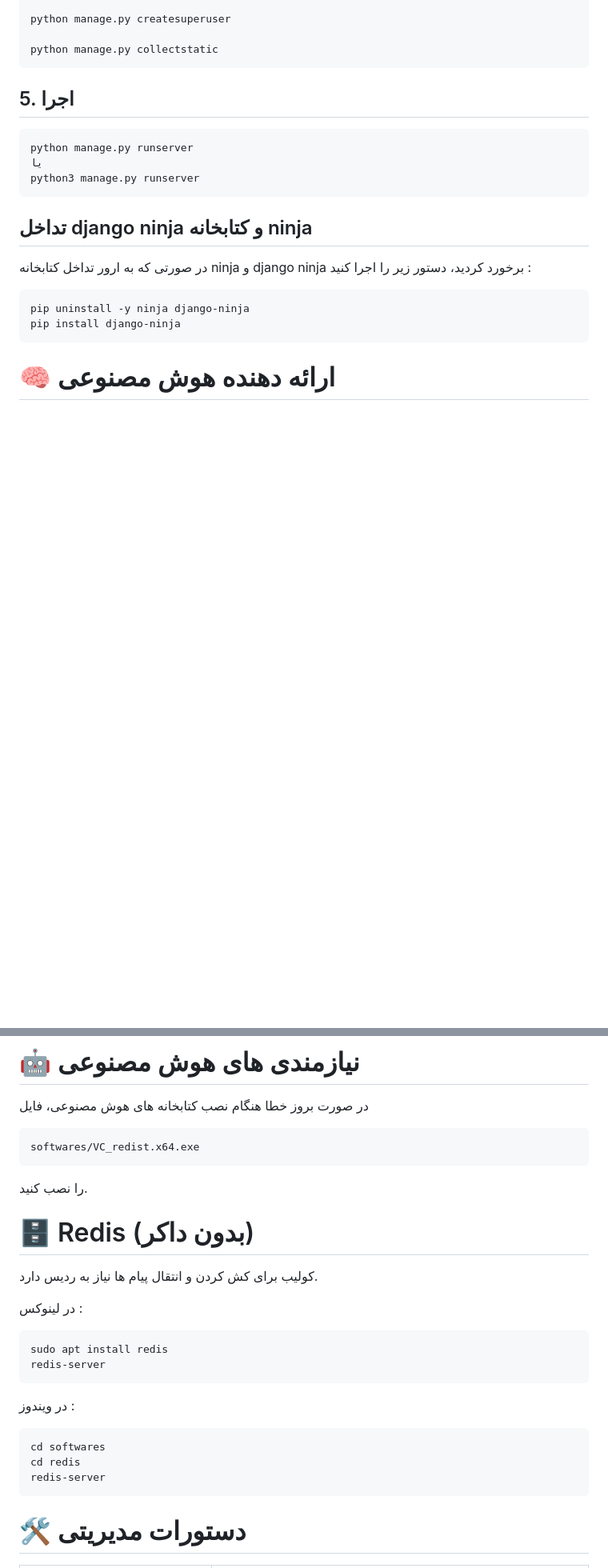
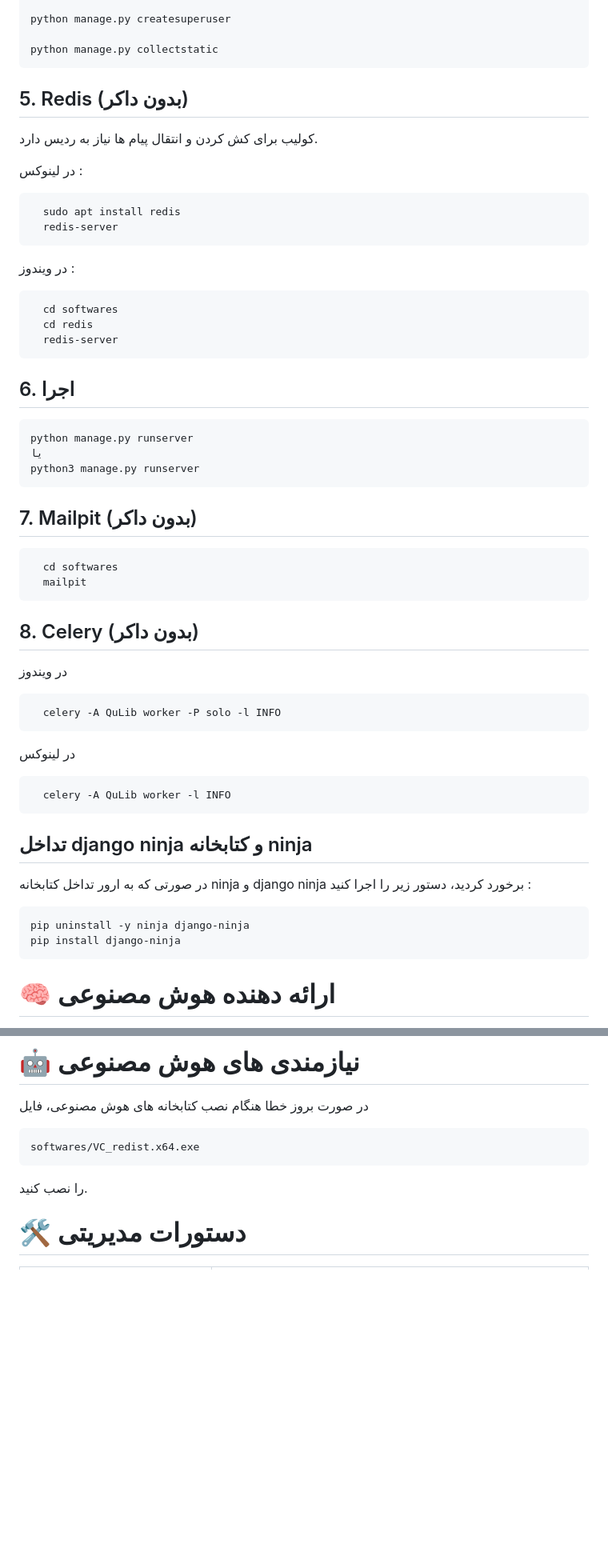
Before and after one commit to hosseinyn/QuLib, a Markdown page: README.md, 2 parts joined by grey strips. Shown at 80% size. Rendered like a GitHub page; blank space fills up the shorter version.

Commit message:
Update and fix README.md

````diff
--- a/README.md
+++ b/README.md
@@ -235,13 +235,49 @@ python manage.py createsuperuser
 python manage.py collectstatic
 ```
 
-## 5. اجرا
+## 5. Redis (بدون داکر)
+کولیب برای کش کردن و انتقال پیام ها نیاز به ردیس دارد.
+
+در لینوکس :
+```bash
+  sudo apt install redis
+  redis-server
+```
+
+در ویندوز :
+```batch
+  cd softwares
+  cd redis
+  redis-server
+```
+
+## 6. اجرا
 
 ```bash
 python manage.py runserver
 یا
 python3 manage.py runserver
 ```
+
+## 7. Mailpit (بدون داکر)
+
+```bash
+  cd softwares
+  mailpit
+```
+
+## 8. Celery (بدون داکر)
+
+در ویندوز
+```batch
+  celery -A QuLib worker -P solo -l INFO
+```
+
+در لینوکس
+```bash
+  celery -A QuLib worker -l INFO
+```
+
 
 ## تداخل django ninja و کتابخانه ninja
 در صورتی که به ارور تداخل کتابخانه ninja و django ninja برخورد کردید، دستور زیر را اجرا کنید :
@@ -293,22 +329,6 @@ softwares/VC_redist.x64.exe
 ```
 
 را نصب کنید.
-
-# 🗄️ Redis (بدون داکر)
-کولیب برای کش کردن و انتقال پیام ها نیاز به ردیس دارد.
-
-در لینوکس :
-```bash
-sudo apt install redis
-redis-server
-```
-
-در ویندوز :
-```batch
-cd softwares
-cd redis
-redis-server
-```
 
 # 🛠️ دستورات مدیریتی
 
````
